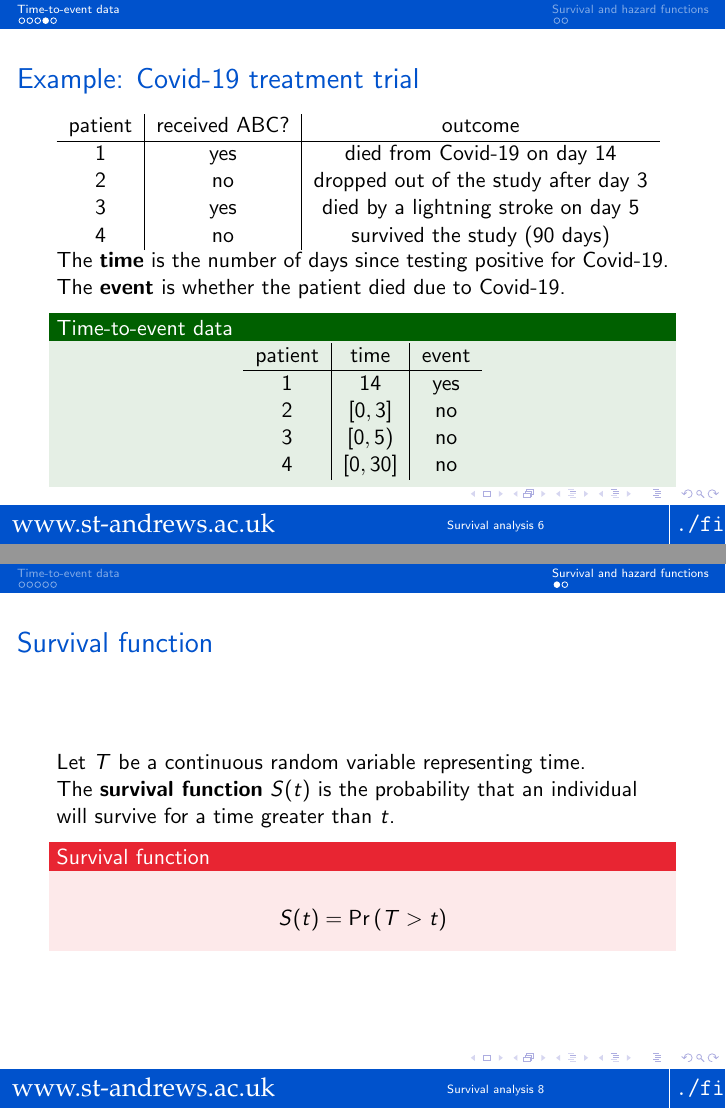
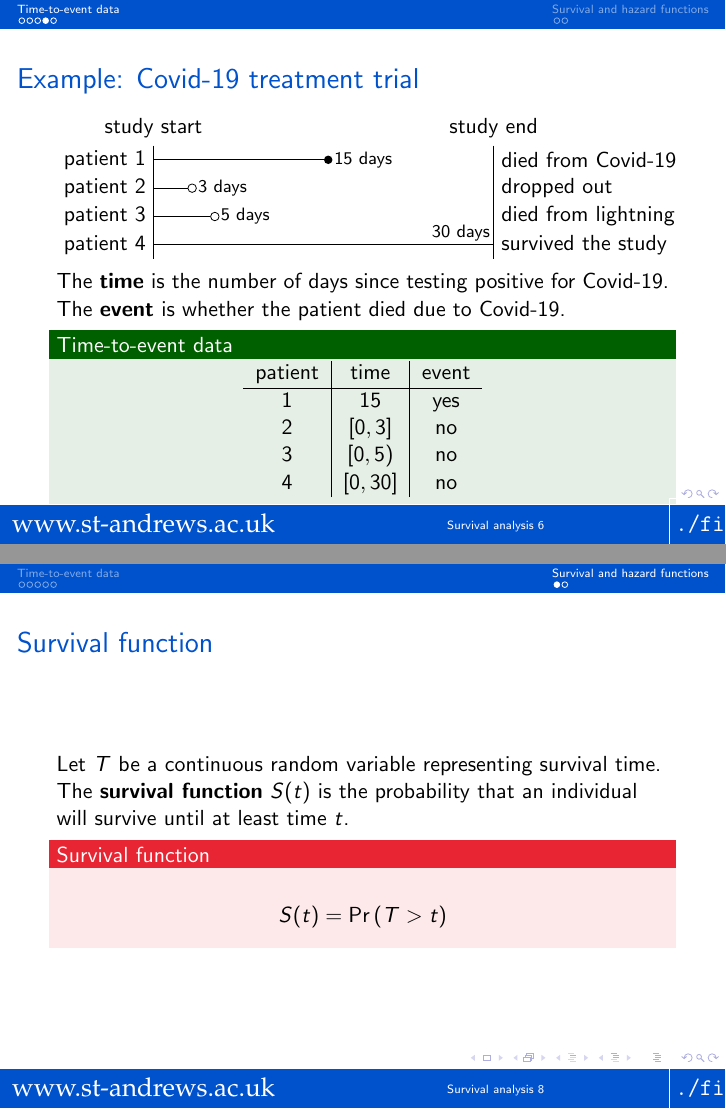
Before and after one commit to georg-wolflein/survival-analysis-talk, LaTeX slides (main.tex): pages 14 and 17 of 26, joined at a grey line. Compiled offline with pdfLaTeX.

Commit message:
Diagrams

```diff
--- a/main.tex
+++ b/main.tex
@@ -14,7 +14,7 @@
 
 \usetheme{Berlin}
 
-\usetikzlibrary{decorations.pathreplacing,calc}
+\usetikzlibrary{decorations.pathreplacing,calc,positioning}
 \newcommand{\tikzmark}[1]{\tikz[overlay,remember picture] \node (#1) {};}
 
 \newcommand{\prob}[1]{\ensuremath{\Pr{\left(#1\right)}}}
@@ -322,15 +322,7 @@
         2 & no & dropped out of the study after day 3 \\
         3 & yes & died by a lightning stroke on day 5 \\
-        4 & no & survived the study (90 days) \\
+        4 & no & survived the study (30 days) \\
     \end{tabular}
 \end{frame}
 \begin{frame}{Example: Covid-19 treatment trial}
-    \begin{tabular}{c|c|cl}
-        patient & received ABC? & outcome \\
-        \hline
-        1 & yes & died from Covid-19 on day 14 \\
-        2 & no & dropped out of the study after day 3 \\
-        3 & yes & died by a lightning stroke on day 5 \\
-        4 & no & survived the study (90 days) \\
-    \end{tabular}
-    \uncover<2->{
+    \begin{tikzpicture}
@@ -337,3 +341,5 @@
+    \end{tikzpicture}
+    \pause
     The \textbf{time} is the number of days since testing positive for Covid-19.
 
     The \textbf{event} is whether the patient died due to Covid-19.
@@ -344,13 +350,12 @@
         \begin{tabular}{c|c|c}
             patient & time & event \\
             \hline
-                1 & 14 & yes \\
+            1 & 15 & yes \\
             2 & \only<3>{?}\only<4>{$[0,3]$} & \only<3>{?}\only<4>{no} \\
             3 & \only<3>{?}\only<4>{$[0,5)$} & \only<3>{?}\only<4>{no} \\
             4 & \only<3>{?}\only<4>{$[0,30]$} & no \\
         \end{tabular}
     \end{exampleblock}
-    }
 \end{frame}
 
 \begin{frame}{Censoring}
@@ -360,9 +365,9 @@
 
 \section{Survival and hazard functions}
 \begin{frame}{Survival function}
-    Let $T$ be a continuous random variable representing time.
+    Let $T$ be a continuous random variable representing survival time.
 
-    The \textbf{survival function} $S(t)$ is the probability that an individual will survive for a time greater than $t$.
+    The \textbf{survival function} $S(t)$ is the probability that an individual will survive until at least time $t$.
     \pause
     \begin{block}{Survival function}
         $$S(t) = \prob{T > t}$$
```
Also changed, not shown: main.pdf, main.tex (21 more changed lines). Lines whose indentation alone changed are shown as unchanged.
